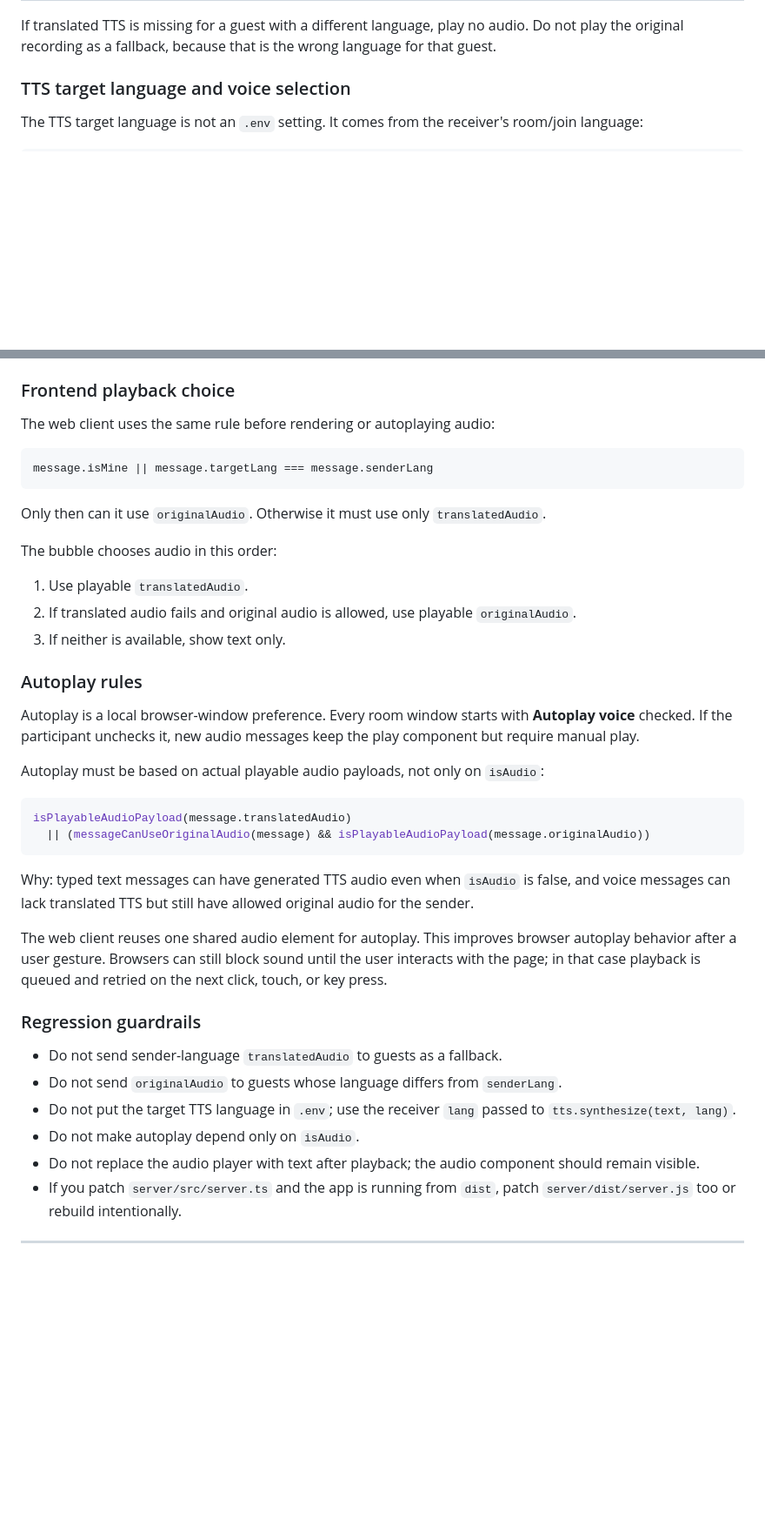
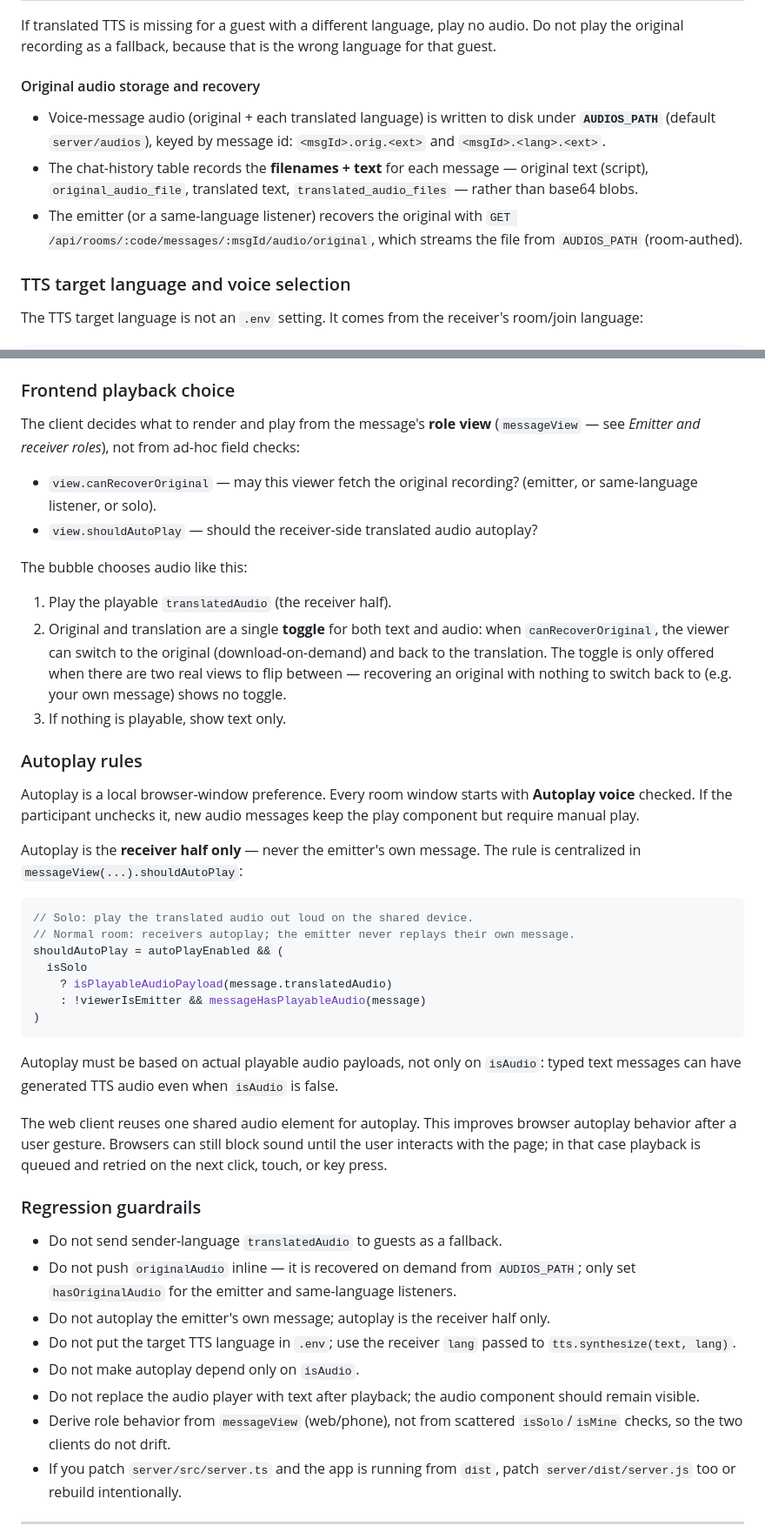
Before and after one commit to webmobiles/live-translate, a Markdown page: README.md, 2 parts joined by grey strips. Shown at 87% size. GitHub-like rendering; blank space fills up the shorter version.

````diff
--- a/README.md
+++ b/README.md
@@ -78,5 +93,11 @@ This means:
 
 If translated TTS is missing for a guest with a different language, play no audio. Do not play the original recording as a fallback, because that is the wrong language for that guest.
+
+#### Original audio storage and recovery
+
+- Voice-message audio (original + each translated language) is written to disk under **`AUDIOS_PATH`** (default `server/audios`), keyed by message id: `<msgId>.orig.<ext>` and `<msgId>.<lang>.<ext>`.
+- The chat-history table records the **filenames + text** for each message — original text (script), `original_audio_file`, translated text, `translated_audio_files` — rather than base64 blobs.
+- The emitter (or a same-language listener) recovers the original with `GET /api/rooms/:code/messages/:msgId/audio/original`, which streams the file from `AUDIOS_PATH` (room-authed).
 
 ### TTS target language and voice selection
 
@@ -117,42 +138,46 @@ Kokoro must return no TTS audio for languages that are not in this map. Do not f
 
 ### Frontend playback choice
 
-The web client uses the same rule before rendering or autoplaying audio:
+The client decides what to render and play from the message's **role view** (`messageView` — see *Emitter and receiver roles*), not from ad-hoc field checks:
 
-```ts
-message.isMine || message.targetLang === message.senderLang
-```
+- `view.canRecoverOriginal` — may this viewer fetch the original recording? (emitter, or same-language listener, or solo).
+- `view.shouldAutoPlay` — should the receiver-side translated audio autoplay?
 
-Only then can it use `originalAudio`. Otherwise it must use only `translatedAudio`.
+The bubble chooses audio like this:
 
-The bubble chooses audio in this order:
-
-1. Use playable `translatedAudio`.
-2. If translated audio fails and original audio is allowed, use playable `originalAudio`.
-3. If neither is available, show text only.
+1. Play the playable `translatedAudio` (the receiver half).
+2. Original and translation are a single **toggle** for both text and audio: when `canRecoverOriginal`, the viewer can switch to the original (download-on-demand) and back to the translation. The toggle is only offered when there are two real views to flip between — recovering an original with nothing to switch back to (e.g. your own message) shows no toggle.
+3. If nothing is playable, show text only.
 
 ### Autoplay rules
 
 Autoplay is a local browser-window preference. Every room window starts with **Autoplay voice** checked. If the participant unchecks it, new audio messages keep the play component but require manual play.
 
-Autoplay must be based on actual playable audio payloads, not only on `isAudio`:
+Autoplay is the **receiver half only** — never the emitter's own message. The rule is centralized in `messageView(...).shouldAutoPlay`:
 
 ```ts
-isPlayableAudioPayload(message.translatedAudio)
-  || (messageCanUseOriginalAudio(message) && isPlayableAudioPayload(message.originalAudio))
+// Solo: play the translated audio out loud on the shared device.
+// Normal room: receivers autoplay; the emitter never replays their own message.
+shouldAutoPlay = autoPlayEnabled && (
+  isSolo
+    ? isPlayableAudioPayload(message.translatedAudio)
+    : !viewerIsEmitter && messageHasPlayableAudio(message)
+)
 ```
 
-Why: typed text messages can have generated TTS audio even when `isAudio` is false, and voice messages can lack translated TTS but still have allowed original audio for the sender.
+Autoplay must be based on actual playable audio payloads, not only on `isAudio`: typed text messages can have generated TTS audio even when `isAudio` is false.
 
 The web client reuses one shared audio element for autoplay. This improves browser autoplay behavior after a user gesture. Browsers can still block sound until the user interacts with the page; in that case playback is queued and retried on the next click, touch, or key press.
 
 ### Regression guardrails
 
 - Do not send sender-language `translatedAudio` to guests as a fallback.
-- Do not send `originalAudio` to guests whose language differs from `senderLang`.
+- Do not push `originalAudio` inline — it is recovered on demand from `AUDIOS_PATH`; only set `hasOriginalAudio` for the emitter and same-language listeners.
+- Do not autoplay the emitter's own message; autoplay is the receiver half only.
 - Do not put the target TTS language in `.env`; use the receiver `lang` passed to `tts.synthesize(text, lang)`.
 - Do not make autoplay depend only on `isAudio`.
 - Do not replace the audio player with text after playback; the audio component should remain visible.
+- Derive role behavior from `messageView` (web/phone), not from scattered `isSolo`/`isMine` checks, so the two clients do not drift.
 - If you patch `server/src/server.ts` and the app is running from `dist`, patch `server/dist/server.js` too or rebuild intentionally.
 
 ---
````
Also changed, not shown: other parts of README.md (+30 -15 lines).
